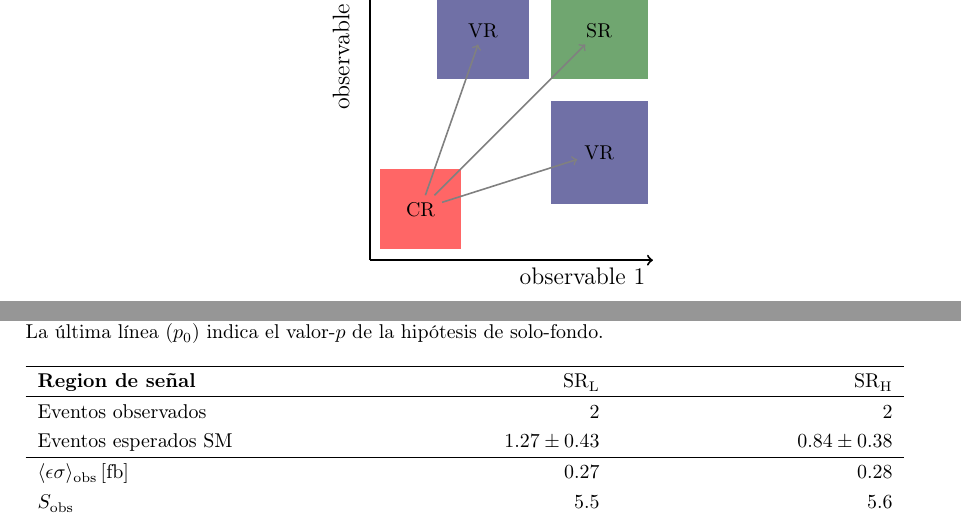
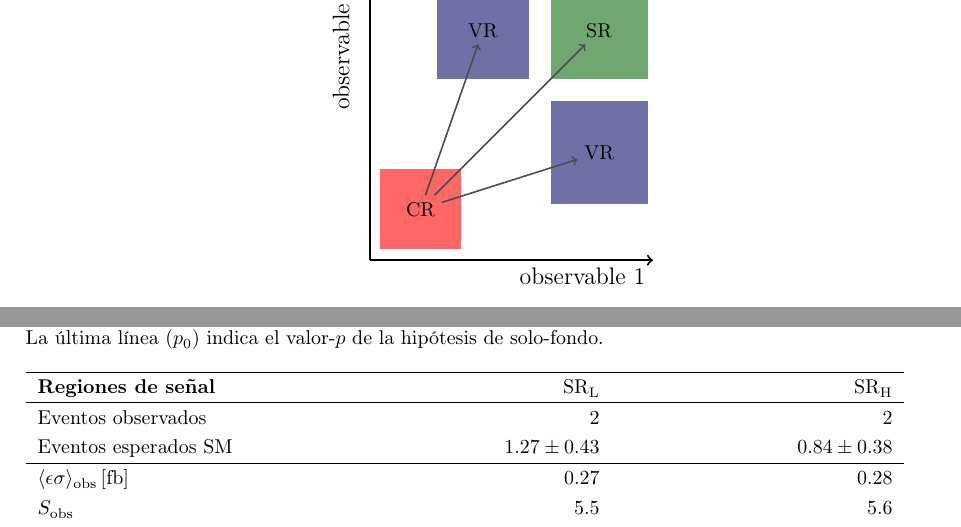
Before and after one commit to franaln/phd-thesis, a LaTeX thesis (thesis.tex, which reads tables/table_independent.tex, tikz/regions_sketch.tex): two parts of pages 75 and 134 of 152, joined at a grey line, cut so that both start at the same text. Compiled offline with pdfLaTeX.

Commit message:
correcciones

```diff
--- a/tables/table_independent.tex
+++ b/tables/table_independent.tex
@@ -1,6 +1,6 @@
 \begin{tabularx}{\textwidth}{LRR}
   \hline
-  {\bf Region de señal}   &            \SRL &              \SRH \\
+  {\bf Regiones de señal}   &            \SRL &              \SRH \\
   \hline
   Eventos observados      &             $2$ &              $2$  \\
   Eventos esperados SM    & $1.27 \pm 0.43$ &  $0.84 \pm 0.38$  \\
--- a/tikz/regions_sketch.tex
+++ b/tikz/regions_sketch.tex
@@ -14,8 +13,8 @@
   \draw[region, blue] (3.2,1.0) rectangle (4.9,2.8) node[midway,black] (VR1) {VR};
   \draw[region, blue] (1.2,3.2) rectangle (2.8,4.9) node[midway,black] (VR2) {VR};
 
-  \draw[->,gray, line width=0.8] (CR) -- (SR);
-  \draw[->,gray, line width=0.8] (CR) -- (VR1);
-  \draw[->,gray, line width=0.8] (CR) -- (VR2);
+  \draw[->,black!70,line width=0.8] (CR) -- (SR);
+  \draw[->,black!70,line width=0.8] (CR) -- (VR1);
+  \draw[->,black!70,line width=0.8] (CR) -- (VR2);
 
 \end{tikzpicture}
```
Also changed, not shown: susy.tex (+1 -1 lines), tikz/regions_sketch.tex (1 more changed lines).
